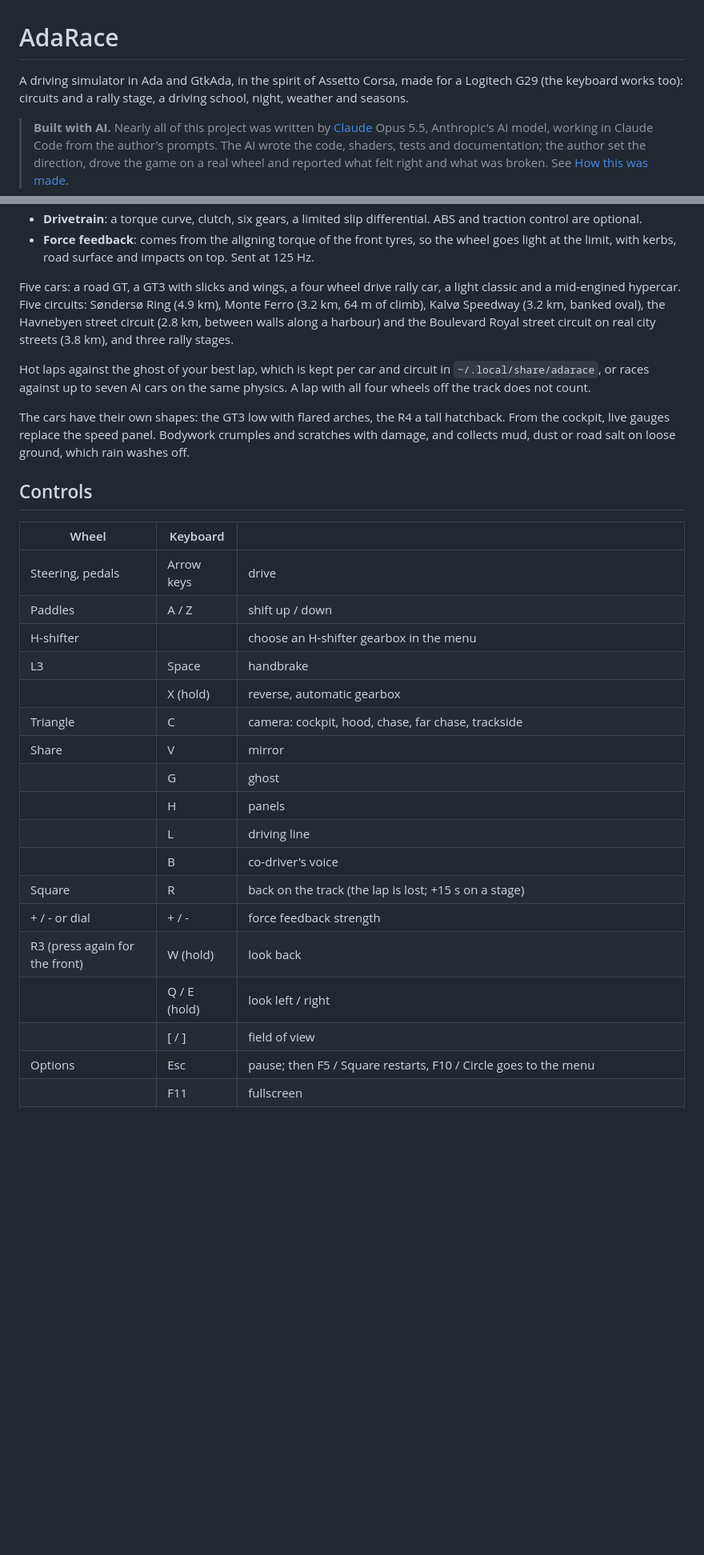
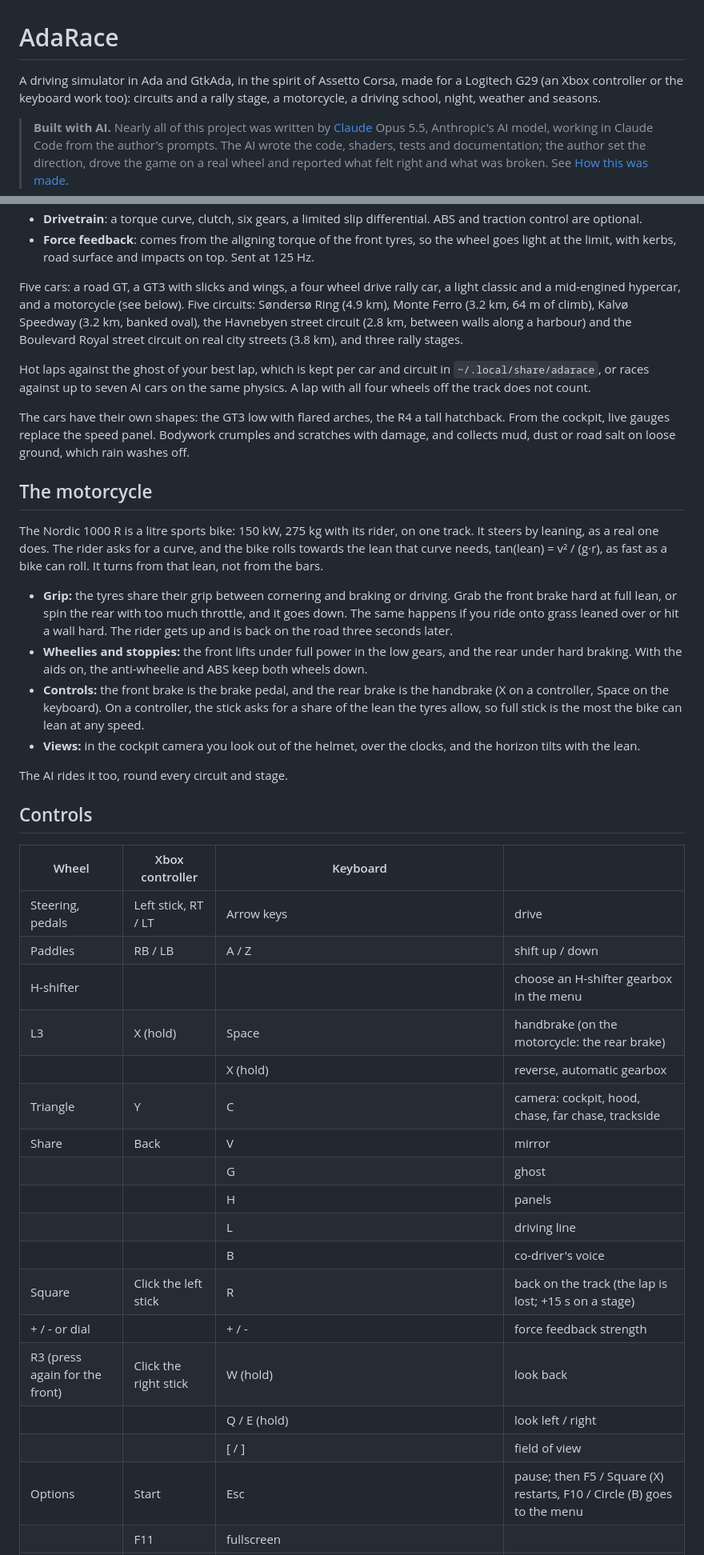
Before and after one commit to UlrikHjort/adarace, a Markdown page: README.md, 2 parts joined by grey strips. Shown at 80% size. GitHub-like rendering; blank space fills up the shorter version.

Commit message:
Motorcycle: a sports bike that leans to turn, and an Xbox controller
The Nordic 1000 R rides on one track: the lean follows the curve the rider
asks for, tan(lean) = v^2/(g r), and turns the bike. Its tyres share grip
between cornering and braking or drive, so a grabbed front brake or too
much throttle at full lean puts it down; the rider is back on the road
three seconds later. Wheelies and stoppies, held down by the
anti-wheelie and ABS when the aids are on. A helmet view whose horizon
tilts with the lean, a bike engine note, fuel and tyre wear, and the AI
rides it round every circuit and stage.

The controller is found by itself: left stick, triggers, bumpers to
shift, X for the handbrake (the bike's rear brake), rumble for kerbs,
knocks, slides and the engine. With two players it is the second's.
make pad shows what it reports.

Co-Authored-By: Claude Opus 5.5 <noreply@anthropic.com>

```diff
--- a/README.md
+++ b/README.md
@@ -1,8 +1,8 @@
 # AdaRace
 
 A driving simulator in Ada and GtkAda, in the spirit of Assetto Corsa, made for
-a Logitech G29 (the keyboard works too): circuits and a rally stage, a driving
-school, night, weather and seasons.
+a Logitech G29 (an Xbox controller or the keyboard work too): circuits and a rally stage, a
+motorcycle, a driving school, night, weather and seasons.
 
 > **Built with AI.** Nearly all of this project was written by
 > [Claude](https://www.anthropic.com/claude) Opus 5.5, Anthropic's AI model, working in
@@ -106,7 +108,7 @@ Physics run at 1 kHz in an Ada task of their own, independent of the frame rate.
   Sent at 125 Hz.
 
 Five cars: a road GT, a GT3 with slicks and wings, a four wheel drive rally car, a light
-classic and a mid-engined hypercar. Five circuits: Søndersø Ring (4.9 km), Monte Ferro
+classic and a mid-engined hypercar, and a motorcycle (see below). Five circuits: Søndersø Ring (4.9 km), Monte Ferro
 (3.2 km, 64 m of climb), Kalvø Speedway (3.2 km, banked oval), the Havnebyen street circuit
 (2.8 km, between walls along a harbour) and the Boulevard Royal street circuit on real
 city streets (3.8 km), and three rally stages.
@@ -119,27 +121,48 @@ The cars have their own shapes: the GT3 low with flared arches, the R4 a tall ha
 From the cockpit, live gauges replace the speed panel. Bodywork crumples and scratches with
 damage, and collects mud, dust or road salt on loose ground, which rain washes off.
 
+## The motorcycle
+
+The Nordic 1000 R is a litre sports bike: 150 kW, 275 kg with its rider, on one track.
+It steers by leaning, as a real one does. The rider asks for a curve, and the bike rolls
+towards the lean that curve needs, tan(lean) = v² / (g·r), as fast as a bike can roll.
+It turns from that lean, not from the bars.
+
+- **Grip:** the tyres share their grip between cornering and braking or driving. Grab the
+  front brake hard at full lean, or spin the rear with too much throttle, and it goes down.
+  The same happens if you ride onto grass leaned over or hit a wall hard. The rider gets up
+  and is back on the road three seconds later.
+- **Wheelies and stoppies:** the front lifts under full power in the low gears, and the
+  rear under hard braking. With the aids on, the anti-wheelie and ABS keep both wheels down.
+- **Controls:** the front brake is the brake pedal, and the rear brake is the handbrake
+  (X on a controller, Space on the keyboard). On a controller, the stick asks for a share
+  of the lean the tyres allow, so full stick is the most the bike can lean at any speed.
+- **Views:** in the cockpit camera you look out of the helmet, over the clocks, and the
+  horizon tilts with the lean.
+
+The AI rides it too, round every circuit and stage.
+
 ## Controls
 
-| Wheel | Keyboard | |
-|---|---|---|
-| Steering, pedals | Arrow keys | drive |
-| Paddles | A / Z | shift up / down |
-| H-shifter | | choose an H-shifter gearbox in the menu |
-| L3 | Space | handbrake |
-| | X (hold) | reverse, automatic gearbox |
-| Triangle | C | camera: cockpit, hood, chase, far chase, trackside |
-| Share | V | mirror |
-| | G | ghost |
-| | H | panels |
-| | L | driving line |
-| | B | co-driver's voice |
-| Square | R | back on the track (the lap is lost; +15 s on a stage) |
-| + / - or dial | + / - | force feedback strength |
-| R3 (press again for the front) | W (hold) | look back |
-| | Q / E (hold) | look left / right |
-| | [ / ] | field of view |
-| Options | Esc | pause; then F5 / Square restarts, F10 / Circle goes to the menu |
+| Wheel | Xbox controller | Keyboard | |
+|---|---|---|---|
+| Steering, pedals | Left stick, RT / LT | Arrow keys | drive |
+| Paddles | RB / LB | A / Z | shift up / down |
+| H-shifter | | | choose an H-shifter gearbox in the menu |
+| L3 | X (hold) | Space | handbrake (on the motorcycle: the rear brake) |
+| | | X (hold) | reverse, automatic gearbox |
+| Triangle | Y | C | camera: cockpit, hood, chase, far chase, trackside |
+| Share | Back | V | mirror |
+| | | G | ghost |
+| | | H | panels |
+| | | L | driving line |
+| | | B | co-driver's voice |
+| Square | Click the left stick | R | back on the track (the lap is lost; +15 s on a stage) |
+| + / - or dial | | + / - | force feedback strength |
+| R3 (press again for the front) | Click the right stick | W (hold) | look back |
+| | | Q / E (hold) | look left / right |
+| | | [ / ] | field of view |
+| Options | Start | Esc | pause; then F5 / Square (X) restarts, F10 / Circle (B) goes to the menu |
 | | F11 | fullscreen |
 | Triangle in pause | F2 | replay the last ten minutes: arrows go back and forward, up/down set the speed, space stops it, C changes camera |
 | | F9 | record a video with sound, F9 again stops (saved in `~/Videos/AdaRace`, needs ffmpeg) |
```
Also changed, not shown: other parts of README.md (+14 -6 lines), docs/screenshots/motorcycle-helmet.jpg (added), docs/screenshots/motorcycle.jpg (added), 16 other files.
